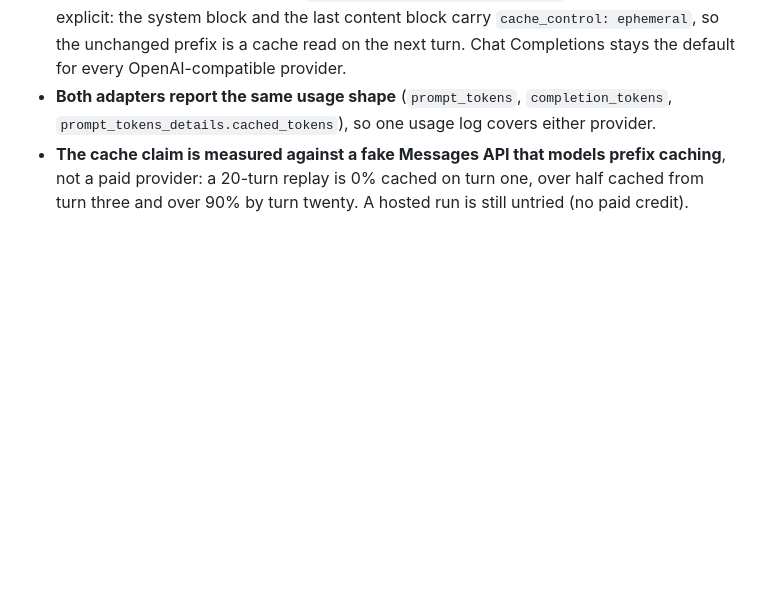
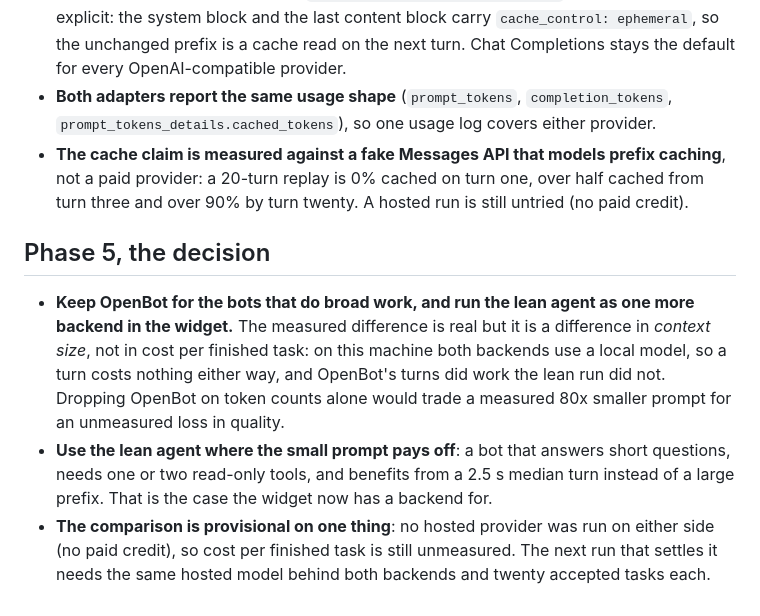
Before and after one commit to Menziess/bot-widget, a Markdown page: roadmap/DECISIONS.md, the part around the change. Drawn GitHub-style; blank space fills up the shorter version.

```diff
--- a/roadmap/DECISIONS.md
+++ b/roadmap/DECISIONS.md
@@ -73,3 +73,17 @@ the choice closest to the roadmap stands until then.
 - **The cache claim is measured against a fake Messages API that models prefix caching**, not a
   paid provider: a 20-turn replay is 0% cached on turn one, over half cached from turn three and
   over 90% by turn twenty. A hosted run is still untried (no paid credit).
+
+## Phase 5, the decision
+
+- **Keep OpenBot for the bots that do broad work, and run the lean agent as one more backend in
+  the widget.** The measured difference is real but it is a difference in *context size*, not in
+  cost per finished task: on this machine both backends use a local model, so a turn costs
+  nothing either way, and OpenBot's turns did work the lean run did not. Dropping OpenBot on
+  token counts alone would trade a measured 80x smaller prompt for an unmeasured loss in quality.
+- **Use the lean agent where the small prompt pays off**: a bot that answers short questions,
+  needs one or two read-only tools, and benefits from a 2.5 s median turn instead of a large
+  prefix. That is the case the widget now has a backend for.
+- **The comparison is provisional on one thing**: no hosted provider was run on either side (no
+  paid credit), so cost per finished task is still unmeasured. The next run that settles it needs
+  the same hosted model behind both backends and twenty accepted tasks each.
```
Also changed, not shown: roadmap/04-efficiency.md (+35 -0 lines), roadmap/05-roadmap.md (+6 -0 lines).
